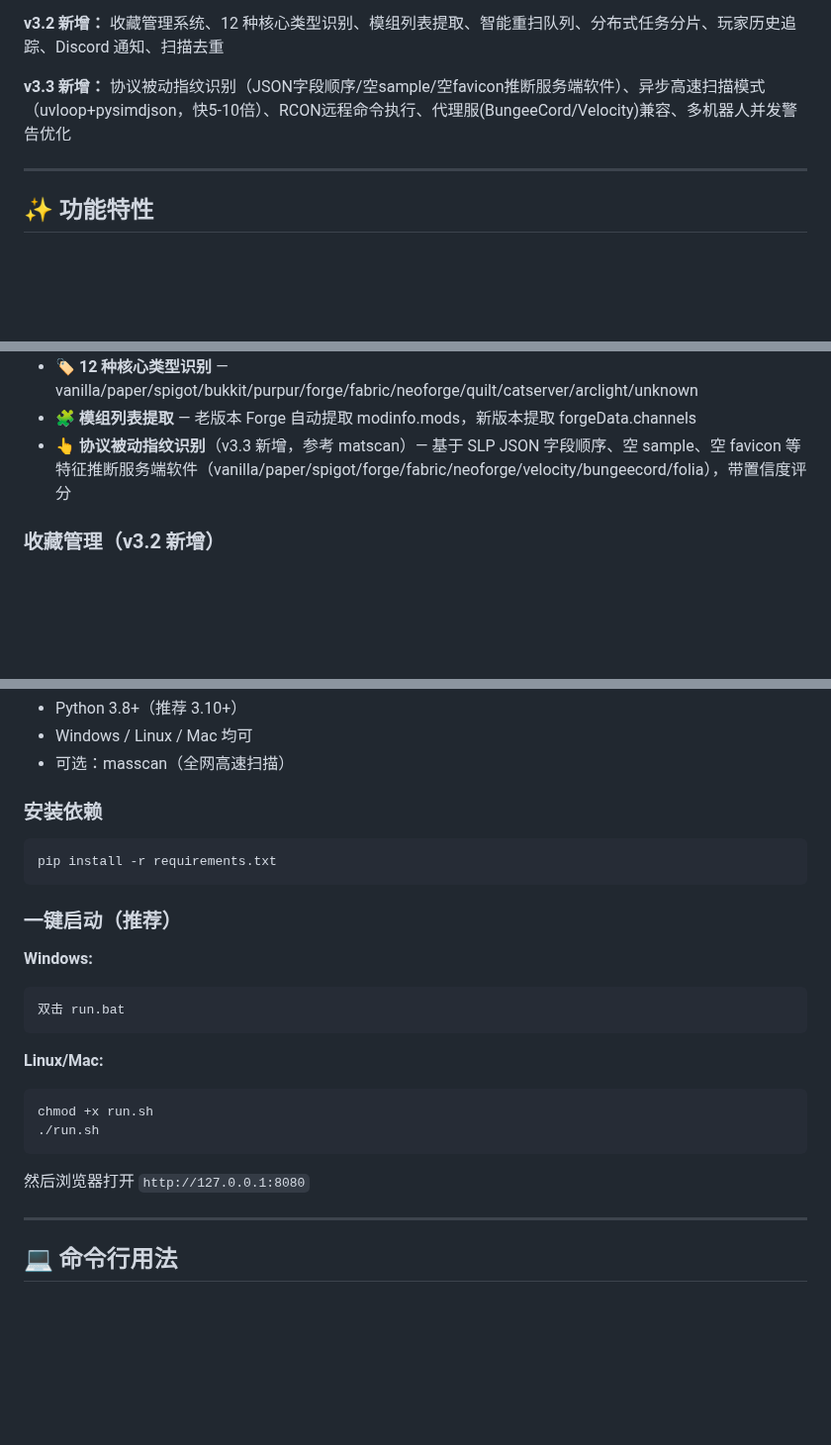
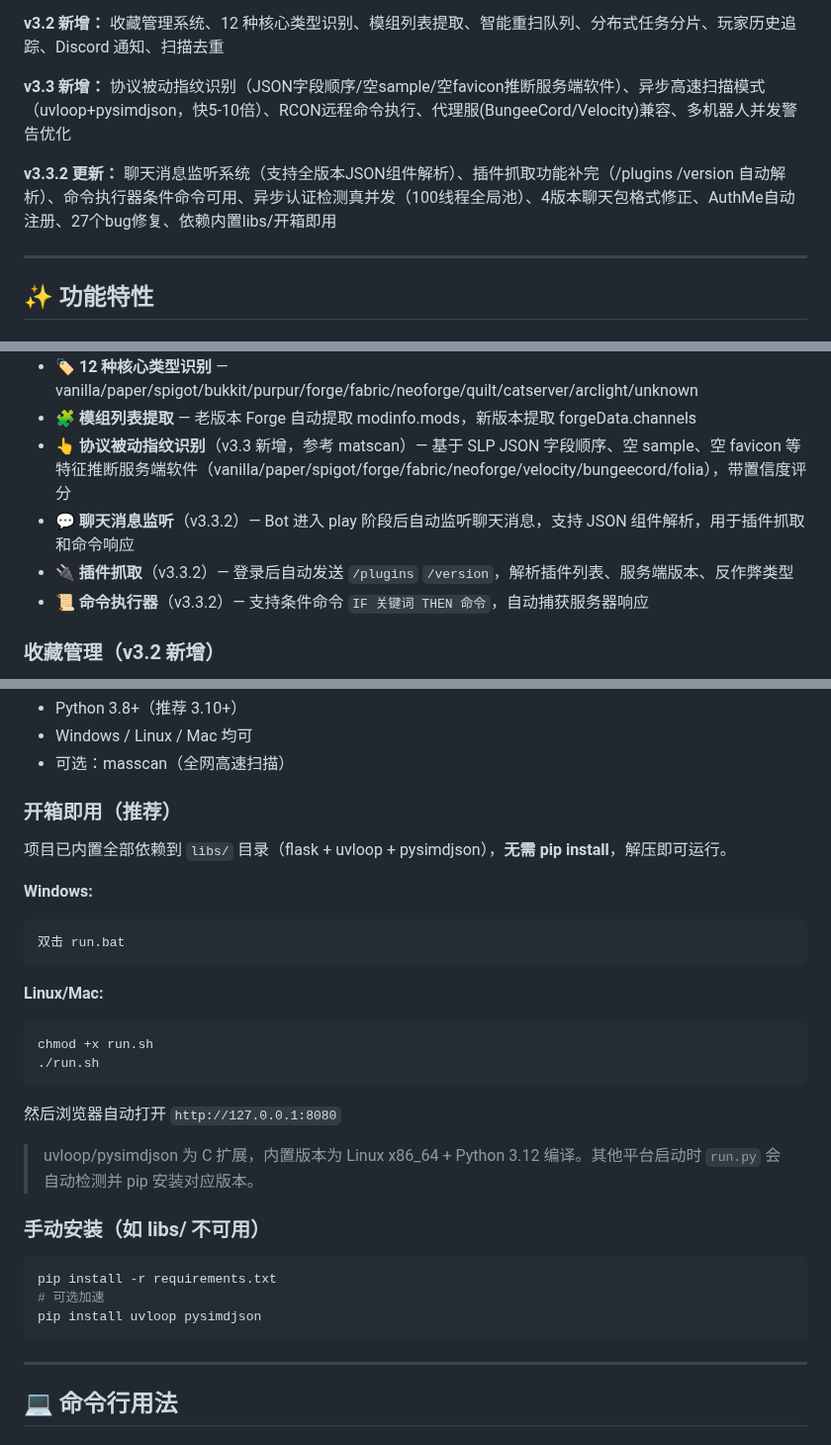
Before and after one commit to 2584210631-star/mc-scanner-v3, a Markdown page: README.md, 3 parts joined by grey strips. Shown at 99% size. GitHub-like rendering; blank space fills up the shorter version.

Commit message:
docs: README更新-开箱即用说明+v3.3.2新功能
- 快速开始: 强调libs/内置依赖,无需pip install,uvloop/pysimdjson跨平台自动安装
- 核心功能: 新增聊天消息监听、插件抓取、命令执行器说明
- 简介: 新增v3.3.2更新说明(27个bug修复、聊天监听、插件抓取、异步认证真并发等)

````diff
--- a/README.md
+++ b/README.md
@@ -24,6 +24,8 @@ MC Scanner v3.3.2 是在 mc-scanner V1 和 V2 基础上整合优化的超越版
 
 **v3.3 新增：** 协议被动指纹识别（JSON字段顺序/空sample/空favicon推断服务端软件）、异步高速扫描模式（uvloop+pysimdjson，快5-10倍）、RCON远程命令执行、代理服(BungeeCord/Velocity)兼容、多机器人并发警告优化
 
+**v3.3.2 更新：** 聊天消息监听系统（支持全版本JSON组件解析）、插件抓取功能补完（/plugins /version 自动解析）、命令执行器条件命令可用、异步认证检测真并发（100线程全局池）、4版本聊天包格式修正、AuthMe自动注册、27个bug修复、依赖内置libs/开箱即用
+
 ---
 
 ## ✨ 功能特性
@@ -38,6 +40,9 @@ MC Scanner v3.3.2 是在 mc-scanner V1 和 V2 基础上整合优化的超越版
 - 🏷️ **12 种核心类型识别** — vanilla/paper/spigot/bukkit/purpur/forge/fabric/neoforge/quilt/catserver/arclight/unknown
 - 🧩 **模组列表提取** — 老版本 Forge 自动提取 modinfo.mods，新版本提取 forgeData.channels
 - 👆 **协议被动指纹识别**（v3.3 新增，参考 matscan）— 基于 SLP JSON 字段顺序、空 sample、空 favicon 等特征推断服务端软件（vanilla/paper/spigot/forge/fabric/neoforge/velocity/bungeecord/folia），带置信度评分
+- 💬 **聊天消息监听**（v3.3.2）— Bot 进入 play 阶段后自动监听聊天消息，支持 JSON 组件解析，用于插件抓取和命令响应
+- 🔌 **插件抓取**（v3.3.2）— 登录后自动发送 `/plugins` `/version`，解析插件列表、服务端版本、反作弊类型
+- 📜 **命令执行器**（v3.3.2）— 支持条件命令 `IF 关键词 THEN 命令`，自动捕获服务器响应
 
 ### 收藏管理（v3.2 新增）
 - ⭐ **一键收藏** — 结果页点击 ☆ 收藏服务器
@@ -128,12 +133,9 @@ MC Scanner v3.3.2 是在 mc-scanner V1 和 V2 基础上整合优化的超越版
 - Windows / Linux / Mac 均可
 - 可选：masscan（全网高速扫描）
 
-### 安装依赖
-```bash
-pip install -r requirements.txt
-```
+### 开箱即用（推荐）
+项目已内置全部依赖到 `libs/` 目录（flask + uvloop + pysimdjson），**无需 pip install**，解压即可运行。
 
-### 一键启动（推荐）
 **Windows:**
 ```bash
 双击 run.bat
@@ -145,7 +147,16 @@ chmod +x run.sh
 ./run.sh
 ```
 
-然后浏览器打开 `http://127.0.0.1:8080`
+然后浏览器自动打开 `http://127.0.0.1:8080`
+
+> uvloop/pysimdjson 为 C 扩展，内置版本为 Linux x86_64 + Python 3.12 编译。其他平台启动时 `run.py` 会自动检测并 pip 安装对应版本。
+
+### 手动安装（如 libs/ 不可用）
+```bash
+pip install -r requirements.txt
+# 可选加速
+pip install uvloop pysimdjson
+```
 
 ---
 
````
